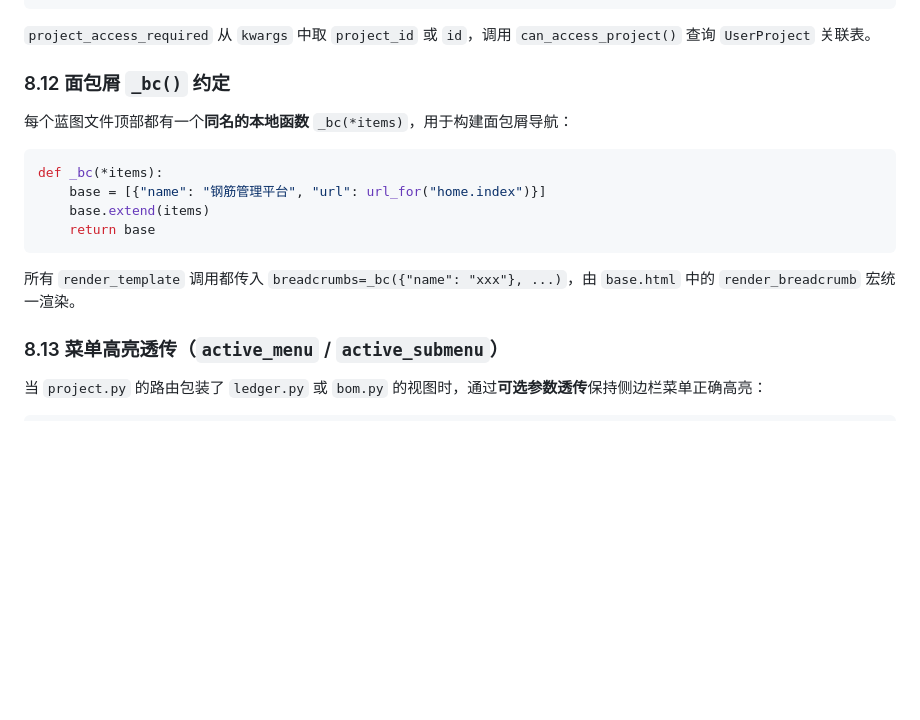
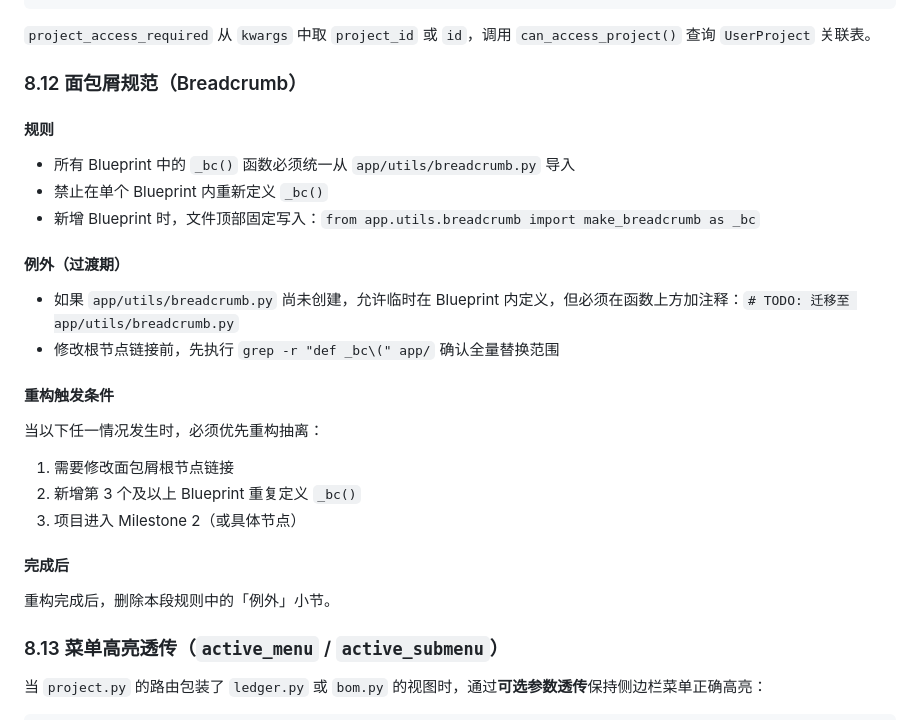
Before and after one commit to ysy369/rebar-mgmt, a Markdown page: CLAUDE.md, the part around the change. GitHub-like rendering; blank space fills up the shorter version.

Commit message:
docs: 更新CLAUDE.md项目文档

````diff
--- a/CLAUDE.md
+++ b/CLAUDE.md
@@ -423,18 +423,25 @@ def project_detail(project_id):
 
 `project_access_required` 从 `kwargs` 中取 `project_id` 或 `id`，调用 `can_access_project()` 查询 `UserProject` 关联表。
 
-### 8.12 面包屑 `_bc()` 约定
+### 8.12 面包屑规范（Breadcrumb）
 
-每个蓝图文件顶部都有一个**同名的本地函数** `_bc(*items)`，用于构建面包屑导航：
+#### 规则
+- 所有 Blueprint 中的 `_bc()` 函数必须统一从 `app/utils/breadcrumb.py` 导入
+- 禁止在单个 Blueprint 内重新定义 `_bc()`
+- 新增 Blueprint 时，文件顶部固定写入：`from app.utils.breadcrumb import make_breadcrumb as _bc`
 
-```python
-def _bc(*items):
-    base = [{"name": "钢筋管理平台", "url": url_for("home.index")}]
-    base.extend(items)
-    return base
-```
+#### 例外（过渡期）
+- 如果 `app/utils/breadcrumb.py` 尚未创建，允许临时在 Blueprint 内定义，但必须在函数上方加注释：`# TODO: 迁移至 app/utils/breadcrumb.py`
+- 修改根节点链接前，先执行 `grep -r "def _bc\(" app/` 确认全量替换范围
 
-所有 `render_template` 调用都传入 `breadcrumbs=_bc({"name": "xxx"}, ...)`，由 `base.html` 中的 `render_breadcrumb` 宏统一渲染。
+#### 重构触发条件
+当以下任一情况发生时，必须优先重构抽离：
+1. 需要修改面包屑根节点链接
+2. 新增第 3 个及以上 Blueprint 重复定义 `_bc()`
+3. 项目进入 Milestone 2（或具体节点）
+
+#### 完成后
+重构完成后，删除本段规则中的「例外」小节。
 
 ### 8.13 菜单高亮透传（`active_menu` / `active_submenu`）
 
````
